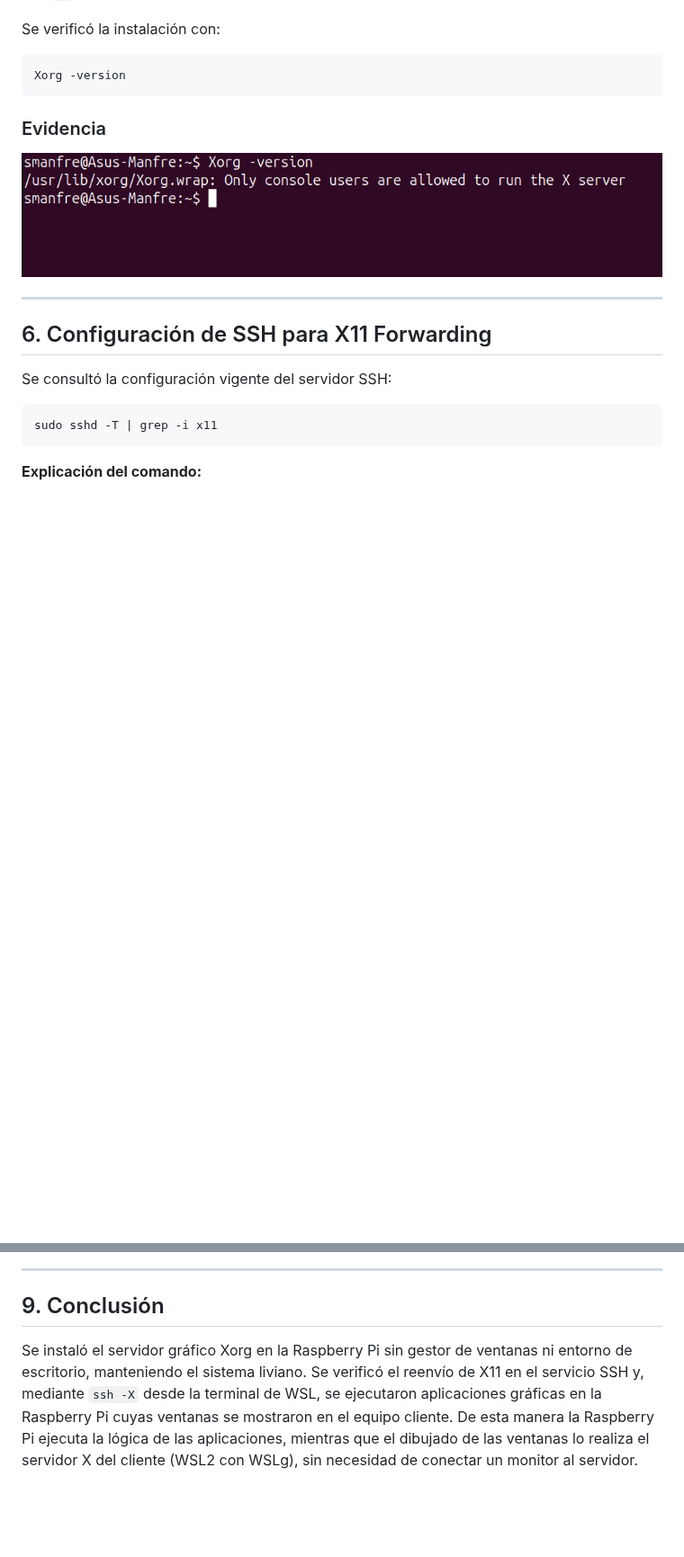
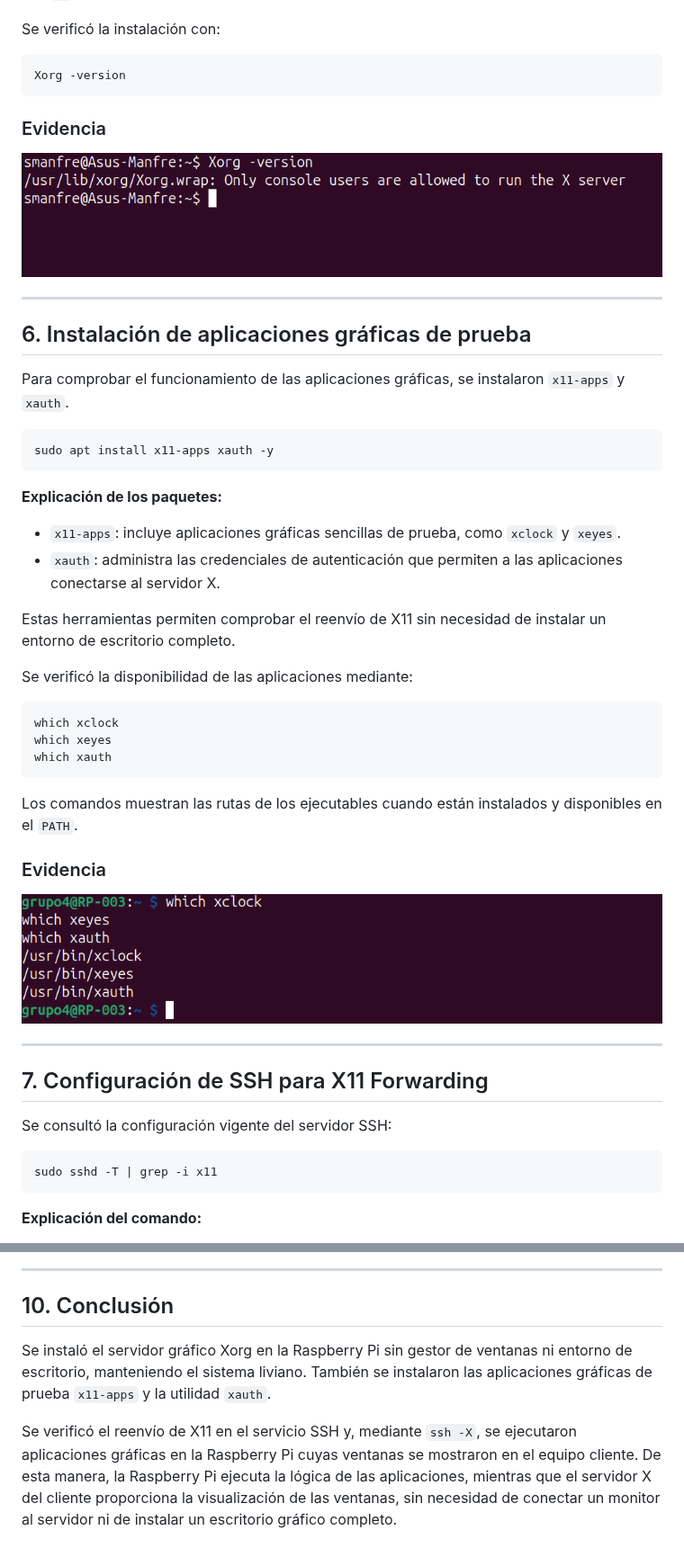
Before and after one commit to AllaDios/telecomunicaciones-integrador-grupo4, a Markdown page: 02-Raspberry-xorg/informe.md, 2 parts joined by grey strips. Shown at 90% size. Rendered like a GitHub page; pictures changed too: 02-Raspberry-xorg/images/image5.png (added); blank space fills up the shorter version.

Commit message:
corregido el informe

````diff
--- a/02-Raspberry-xorg/informe.md
+++ b/02-Raspberry-xorg/informe.md
@@ -109,7 +108,7 @@ sudo apt install xorg -y
 
 Se verificó la instalación con:
 
-```
+```bash
 Xorg -version
 ```
 
@@ -117,14 +116,44 @@ Xorg -version
 
 ![](./images/Image1.png)
 
+---
+
+## 6. Instalación de aplicaciones gráficas de prueba
+
+Para comprobar el funcionamiento de las aplicaciones gráficas, se instalaron `x11-apps` y `xauth`.
+
+```bash
+sudo apt install x11-apps xauth -y
+```
+
+**Explicación de los paquetes:**
+
+- `x11-apps`: incluye aplicaciones gráficas sencillas de prueba, como `xclock` y `xeyes`.
+- `xauth`: administra las credenciales de autenticación que permiten a las aplicaciones conectarse al servidor X.
+
+Estas herramientas permiten comprobar el reenvío de X11 sin necesidad de instalar un entorno de escritorio completo.
+
+Se verificó la disponibilidad de las aplicaciones mediante:
+
+```bash
+which xclock
+which xeyes
+which xauth
+```
+
+Los comandos muestran las rutas de los ejecutables cuando están instalados y disponibles en el `PATH`.
+
+### Evidencia
+
+![](./images/image5.png)
 
 ---
 
-## 6. Configuración de SSH para X11 Forwarding
+## 7. Configuración de SSH para X11 Forwarding
 
 Se consultó la configuración vigente del servidor SSH:
 
-```
+```bash
 sudo sshd -T | grep -i x11
 ```
 
@@ -195,6 +233,8 @@ xclock &
 
 ---
 
-## 9. Conclusión
+## 10. Conclusión
 
-Se instaló el servidor gráfico Xorg en la Raspberry Pi sin gestor de ventanas ni entorno de escritorio, manteniendo el sistema liviano. Se verificó el reenvío de X11 en el servicio SSH y, mediante `ssh -X` desde la terminal de WSL, se ejecutaron aplicaciones gráficas en la Raspberry Pi cuyas ventanas se mostraron en el equipo cliente. De esta manera la Raspberry Pi ejecuta la lógica de las aplicaciones, mientras que el dibujado de las ventanas lo realiza el servidor X del cliente (WSL2 con WSLg), sin necesidad de conectar un monitor al servidor.
+Se instaló el servidor gráfico Xorg en la Raspberry Pi sin gestor de ventanas ni entorno de escritorio, manteniendo el sistema liviano. También se instalaron las aplicaciones gráficas de prueba `x11-apps` y la utilidad `xauth`.
+
+Se verificó el reenvío de X11 en el servicio SSH y, mediante `ssh -X`, se ejecutaron aplicaciones gráficas en la Raspberry Pi cuyas ventanas se mostraron en el equipo cliente. De esta manera, la Raspberry Pi ejecuta la lógica de las aplicaciones, mientras que el servidor X del cliente proporciona la visualización de las ventanas, sin necesidad de conectar un monitor al servidor ni de instalar un escritorio gráfico completo.
````
Also changed, not shown: other parts of 02-Raspberry-xorg/informe.md (+35 -27 lines).
